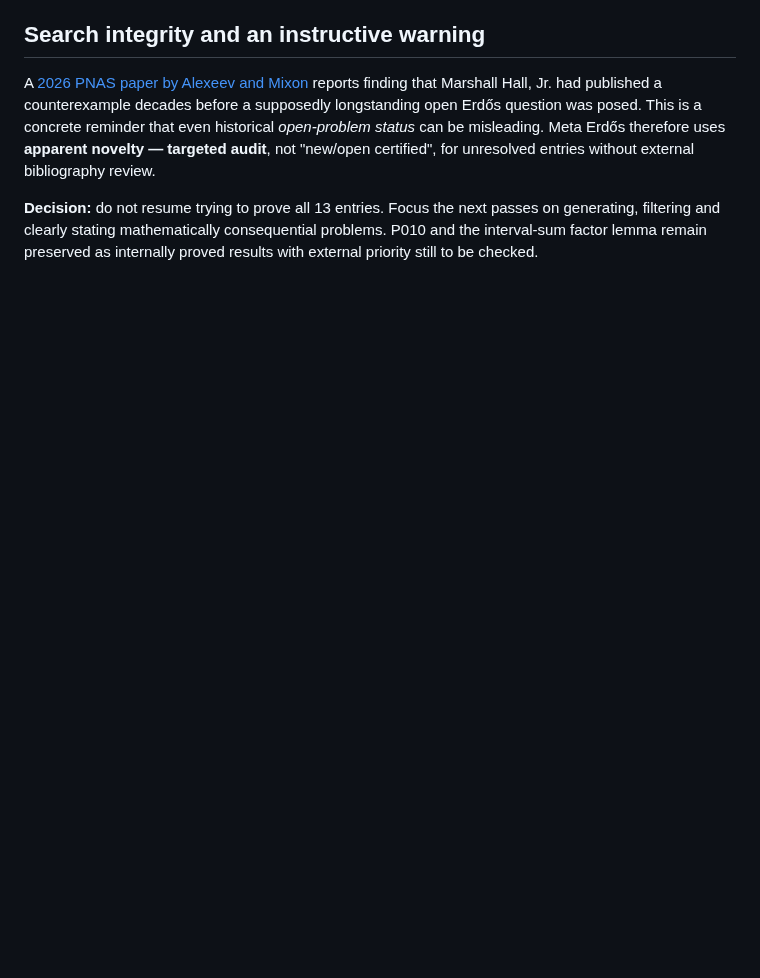
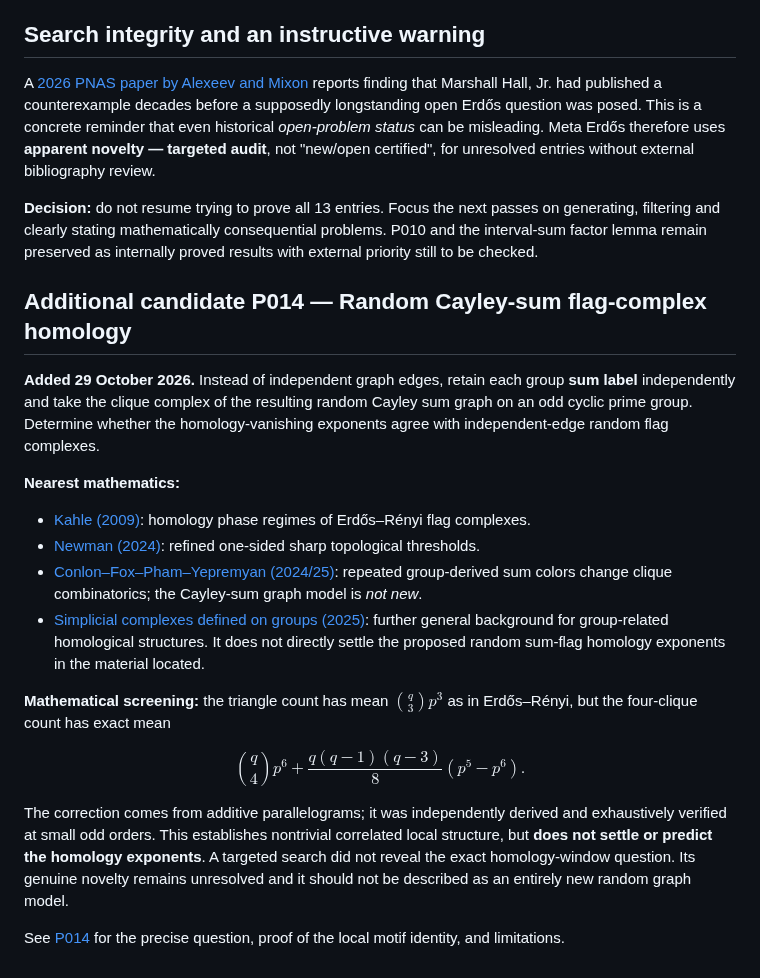
Before and after one commit to gsidoine/beyond-erdos, a Markdown page: literature-audits/2026-10-29-novelty-and-new-directions.md, the part around the change. Drawn GitHub-style; blank space fills up the shorter version.

Commit message:
Document P014 topology literature and rigorous four-clique screening result

```diff
--- a/literature-audits/2026-10-29-novelty-and-new-directions.md
+++ b/literature-audits/2026-10-29-novelty-and-new-directions.md
@@ -80,3 +80,24 @@ A specialist's full bibliography audit is still required before labels such as *
 A [2026 PNAS paper by Alexeev and Mixon](https://doi.org/10.1073/pnas.2531760123) reports finding that Marshall Hall, Jr. had published a counterexample decades before a supposedly longstanding open Erdős question was posed. This is a concrete reminder that even historical *open-problem status* can be misleading. Meta Erdős therefore uses **apparent novelty — targeted audit**, not "new/open certified", for unresolved entries without external bibliography review.
 
 **Decision:** do not resume trying to prove all 13 entries. Focus the next passes on generating, filtering and clearly stating mathematically consequential problems. P010 and the interval-sum factor lemma remain preserved as internally proved results with external priority still to be checked.
+
+
+## Additional candidate P014 — Random Cayley-sum flag-complex homology
+
+**Added 29 October 2026.** Instead of independent graph edges, retain each group **sum label** independently and take the clique complex of the resulting random Cayley sum graph on an odd cyclic prime group. Determine whether the homology-vanishing exponents agree with independent-edge random flag complexes.
+
+**Nearest mathematics:**
+- [Kahle (2009)](https://doi.org/10.1016/j.disc.2008.02.037): homology phase regimes of Erdős–Rényi flag complexes.
+- [Newman (2024)](https://doi.org/10.1112/jlms.12872): refined one-sided sharp topological thresholds.
+- [Conlon–Fox–Pham–Yepremyan (2024/25)](https://arxiv.org/abs/2412.21194): repeated group-derived sum colors change clique combinatorics; the Cayley-sum graph model is *not new*.
+- [Simplicial complexes defined on groups (2025)](https://doi.org/10.1515/math-2025-0171): further general background for group-related homological structures. It does not directly settle the proposed random sum-flag homology exponents in the material located.
+
+**Mathematical screening:** the triangle count has mean $\binom q3p^3$ as in Erdős–Rényi, but the four-clique count has exact mean
+
+$$
+\binom q4p^6+\frac{q(q-1)(q-3)}8(p^5-p^6).
+$$
+
+The correction comes from additive parallelograms; it was independently derived and exhaustively verified at small odd orders. This establishes nontrivial correlated local structure, but **does not settle or predict the homology exponents**. A targeted search did not reveal the exact homology-window question. Its genuine novelty remains unresolved and it should not be described as an entirely new random graph model.
+
+See [P014](../problems/topology/P014-random-cayley-sum-flag-homology.md) for the precise question, proof of the local motif identity, and limitations.
```
